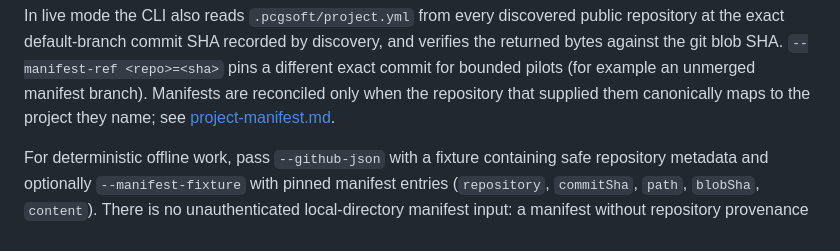
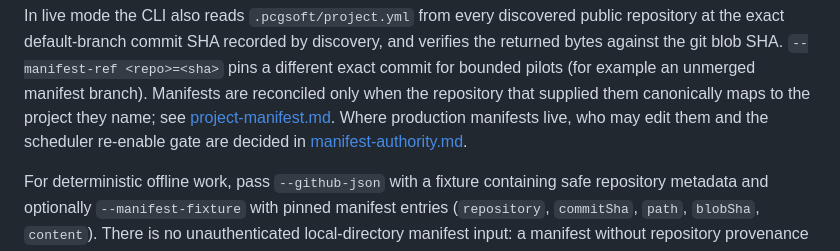
Before and after one commit to hourwise/pcgsoft-site, a Markdown page: docs/portfolio-sync/README.md, the part around the change. Drawn GitHub-style.

```diff
--- a/docs/portfolio-sync/README.md
+++ b/docs/portfolio-sync/README.md
@@ -26,7 +26,9 @@ and verifies the returned bytes against the git blob SHA. `--manifest-ref
 <repo>=<sha>` pins a different exact commit for bounded pilots (for example an
 unmerged manifest branch). Manifests are reconciled only when the repository
 that supplied them canonically maps to the project they name; see
-[project-manifest.md](project-manifest.md).
+[project-manifest.md](project-manifest.md). Where production manifests live,
+who may edit them and the scheduler re-enable gate are decided in
+[manifest-authority.md](manifest-authority.md).
 
 For deterministic offline work, pass `--github-json` with a fixture containing
 safe repository metadata and optionally `--manifest-fixture` with pinned
```
Also changed, not shown: docs/portfolio-sync/manifest-authority.md (added, +278 -0 lines).
